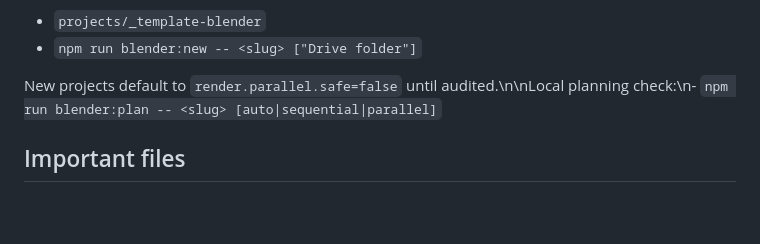
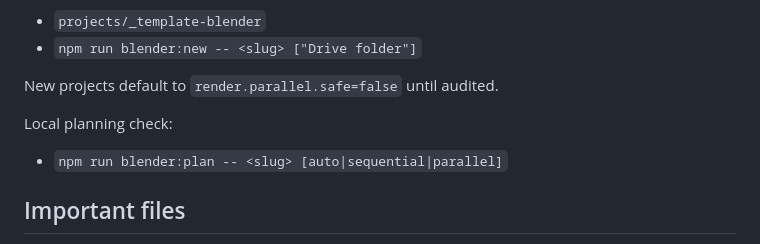
Before and after one commit to izquierdodavid528-code/Chat-gpt-work-, a Markdown page: STUDIO_CONTEXT.md, the part around the change. Drawn GitHub-style; blank space fills up the shorter version.

Commit message:
Fix studio context formatting

```diff
--- a/STUDIO_CONTEXT.md
+++ b/STUDIO_CONTEXT.md
@@ -119,7 +119,10 @@ New Blender projects should start from:
 - `projects/_template-blender`
 - `npm run blender:new -- <slug> ["Drive folder"]`
 
-New projects default to `render.parallel.safe=false` until audited.\n\nLocal planning check:\n- `npm run blender:plan -- <slug> [auto|sequential|parallel]`
+New projects default to `render.parallel.safe=false` until audited.
+
+Local planning check:
+- `npm run blender:plan -- <slug> [auto|sequential|parallel]`
 
 ## Important files
 
```
